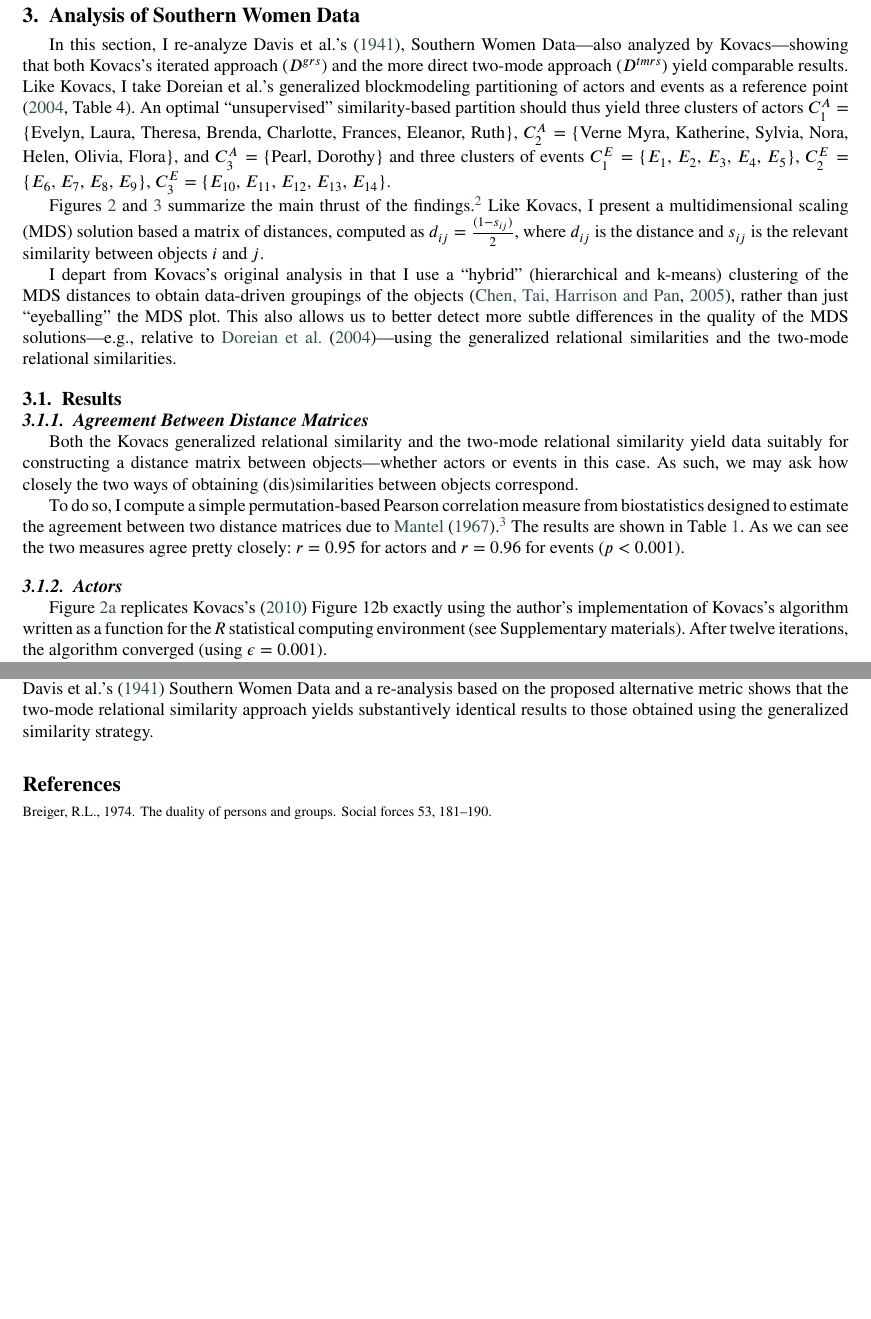
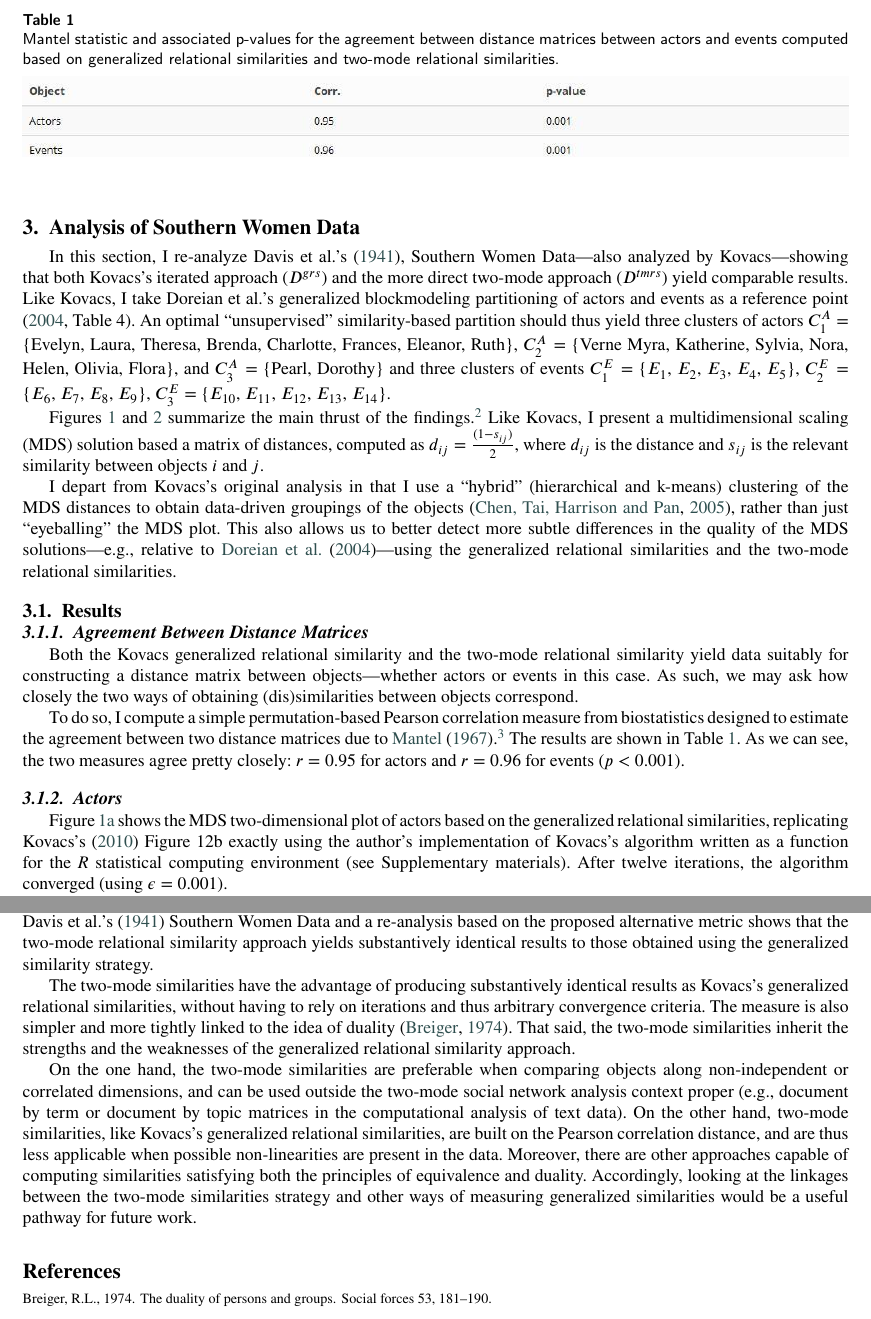
Before and after one commit to olizardo/Two-Mode-Relational-Similarity, a LaTeX paper (main.tex): two parts of pages 6 and 7 of 10, joined at a grey line, cut at the place of the change, the shorter picture padded with empty space. Compiled offline with pdfLaTeX.

Commit message:
Revised paper (version 2)

```diff
--- a/main.tex
+++ b/main.tex
@@ -321,18 +321,18 @@ Figures \ref{fig:actors} and \ref{fig:events} summarize the main thrust of the f
 
 I depart from Kovacs's original analysis in that I use a ``hybrid'' (hierarchical and k-means) clustering of the MDS distances to obtain data-driven groupings of the objects \citep{chen2005novel}, rather than just ``eyeballing'' the MDS plot. This also allows us to better detect more subtle differences in the quality of the MDS solutions---e.g., relative to \citet{doreian2004}---using the generalized relational similarities and the two-mode relational similarities.
 
-  \begin{figure}[ht!]
-        \centering
+  \begin{table}[ht!]
+    \caption{Mantel statistic and associated p-values for the agreement between distance matrices between actors and events computed based on generalized relational similarities and two-mode relational similarities.}
+    \centering
         \includegraphics[width=1.0\textwidth]{Tabs/corr-tab.jpg}
-        \caption{}
-        \label{tab:mantel}
-  \end{figure}
+    \label{tab:mantel}
+  \end{table}
 
 \subsection{Results}
 \subsubsection{Agreement Between Distance Matrices}
 Both the Kovacs generalized relational similarity and the two-mode relational similarity yield data suitably for constructing a distance matrix between objects---whether actors or events in this case. As such, we may ask how closely the two ways of obtaining (dis)similarities between objects correspond.
 
-To do so, I compute a simple permutation-based Pearson correlation measure from biostatistics designed to estimate the agreement between two distance matrices due to \citet{mantel1967detection}.\footnote{I use the function \texttt{mantel} from the \texttt{vegan} Community Ecology package \citep{vegan}, which relies on the implementation developed by \citet{legendre2012numerical}.} The results are shown in Table~\ref{tab:mantel}. As we can see the two measures agree pretty closely: $r = 0.95$ for actors and $r = 0.96$ for events ($p < 0.001$).
+To do so, I compute a simple permutation-based Pearson correlation measure from biostatistics designed to estimate the agreement between two distance matrices due to \citet{mantel1967detection}.\footnote{I use the function \texttt{mantel} from the \texttt{vegan} Community Ecology package \citep{vegan} for \textit{R}, which relies on the implementation of the Mantel statistic developed by \citet{legendre2012numerical}.} The results are shown in Table~\ref{tab:mantel}. As we can see, the two measures agree pretty closely: $r = 0.95$ for actors and $r = 0.96$ for events ($p < 0.001$).
 
 \begin{figure}[ht!]
      \begin{subfigure}[b]{1.0\textwidth}
@@ -352,7 +352,7 @@ To do so, I compute a simple permutation-based Pearson correlation measure from
  \end{figure}
 
 \subsubsection{Actors}
-Figure \ref{fig:grm-actors} replicates Kovacs's \citeyearpar{kovacs2010} Figure 12b exactly using the author's implementation of Kovacs's algorithm written as a function for the \textit{R} statistical computing environment (see Supplementary materials). After twelve iterations, the algorithm converged (using $\epsilon = 0.001$).
+Figure \ref{fig:grm-actors} shows the MDS two-dimensional plot of actors based on the generalized relational similarities, replicating Kovacs's \citeyearpar{kovacs2010} Figure 12b exactly using the author's implementation of Kovacs's algorithm written as a function for the \textit{R} statistical computing environment (see Supplementary materials). After twelve iterations, the algorithm converged (using $\epsilon = 0.001$).
 
 As Kovacs noted, the distribution of points in the two-dimensional MDS space obtained using the generalized relational similarities corresponds to the generalized blockmodeling solution reported by \citet{doreian2004}, with two large sets of similar actors separated from one another and the more peripheral Dorothy and Pearl. Note however, that using the generalized relational similarity approach, the k-means clustering misclassifies Pearl as belonging to the first large cluster and puts Dorothy in her own singleton cluster.
 
@@ -390,6 +390,10 @@ As Figure~\ref{fig:tmrs-events} shows, the two-mode relational similarity approa
 Kovacs \citeyearpar{kovacs2010} made a case that a desirable metric for relational similarity should respect at least two basic desiderata, which I have referred to as the principles of equivalence and duality, proposing an approach based on iterated correlations that met these criteria. In this short note, I have shown that we can get there using a more straightforward, non-iterative approach, more directly grounded in the principle of duality via the dual projection approach to analyzing two-mode data \citep{everett2013}.
 
 Like Kovacs, this approach tunes the correlation distances between entities in one mode based on their connection to similar entities in the other mode, as revealed by the one-mode projections. A replication of Kovacs's analysis of Davis et al.'s \citeyearpar{davis1941} Southern Women Data and a re-analysis based on the proposed alternative metric shows that the two-mode relational similarity approach yields substantively identical results to those obtained using the generalized similarity strategy.
+
+The two-mode similarities have the advantage of producing substantively identical results as Kovacs's generalized relational similarities, without having to rely on iterations and thus arbitrary convergence criteria. The measure is also simpler and more tightly linked to the idea of duality \citep{breiger1974}. That said, the two-mode similarities inherit the strengths and the weaknesses of the generalized relational similarity approach.
+
+On the one hand, the two-mode similarities are preferable when comparing objects along non-independent or correlated dimensions, and can be used outside the two-mode social network analysis context proper (e.g., document by term or document by topic matrices in the computational analysis of text data). On the other hand, two-mode similarities, like Kovacs's generalized relational similarities, are built on the Pearson correlation distance, and are thus less applicable when possible non-linearities are present in the data. Moreover, there are other approaches capable of computing similarities satisfying both the principles of equivalence and duality. Accordingly, looking at the linkages between the two-mode similarities strategy and other ways of measuring generalized similarities would be a useful pathway for future work.
 
 %% Loading bibliography style file
 %\bibliographystyle{model1-num-names}
```
Also changed, not shown: main.tex (2 more changed lines).
